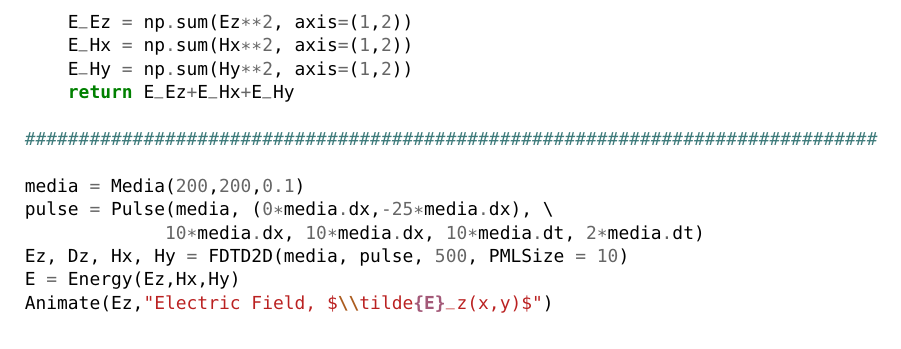
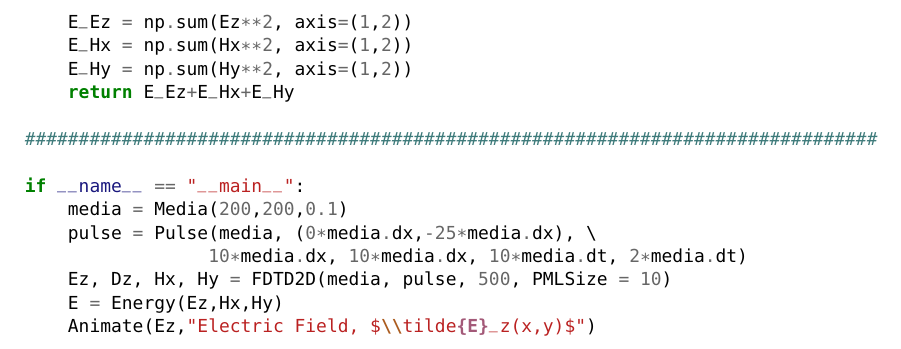
Before and after one commit to pdcook/FDTD, a LaTeX paper (Paper_FDTD/Cook_FDTD.tex): part of page 35 of 35, cut so that both start at the same text. Compiled offline with pdfLaTeX.

Commit message:
updated code

```diff
--- a/Paper_FDTD/Cook_FDTD.tex
+++ b/Paper_FDTD/Cook_FDTD.tex
@@ -1228,6 +1228,7 @@ def Energy(Ez,Hx,Hy):
 
 ###############################################################################
 
+if __name__ == "__main__":
     media = Media(200,200,0.1)
     pulse = Pulse(media, (0*media.dx,-25*media.dx), \
                  10*media.dx, 10*media.dx, 10*media.dt, 2*media.dt)
```
Also changed, not shown: Paper_FDTD/Cook_FDTD.pdf. Lines whose indentation alone changed are shown as unchanged.
